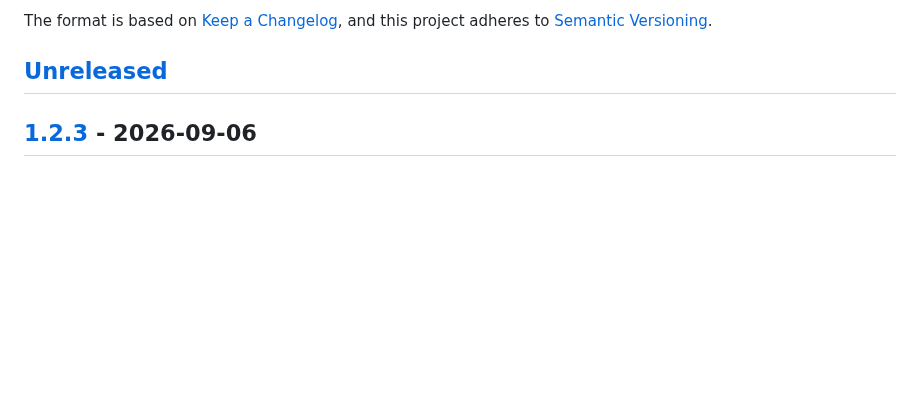
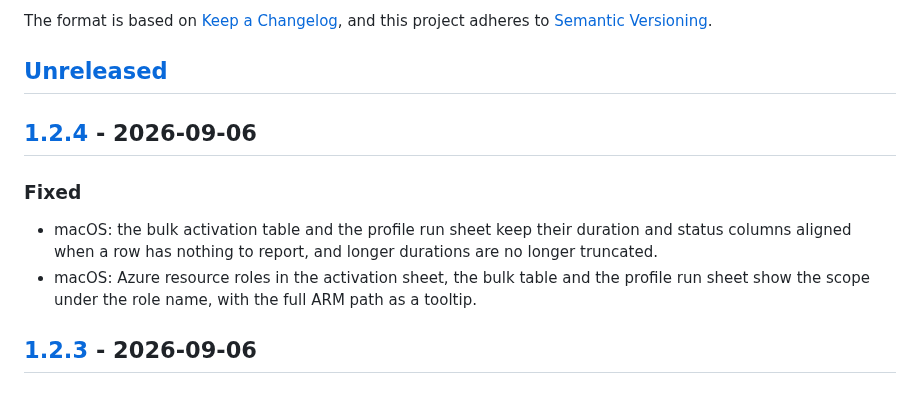
Before and after one commit to FrodeHus/elevate, a Markdown page: CHANGELOG.md, the part around one of its changes. Rendered like a GitHub page; blank space fills up the shorter version.

Commit message:
Changelog: 1.2.4

```diff
--- a/CHANGELOG.md
+++ b/CHANGELOG.md
@@ -6,6 +6,15 @@ The format is based on [Keep a Changelog](https://keepachangelog.com/en/1.1.0/),
 and this project adheres to [Semantic Versioning](https://semver.org/spec/v2.0.0.html).
 
 ## [Unreleased]
+
+## [1.2.4] - 2026-09-06
+
+### Fixed
+
+- macOS: the bulk activation table and the profile run sheet keep their duration and status
+  columns aligned when a row has nothing to report, and longer durations are no longer truncated.
+- macOS: Azure resource roles in the activation sheet, the bulk table and the profile run sheet show
+  the scope under the role name, with the full ARM path as a tooltip.
 
 ## [1.2.3] - 2026-09-06
 
```
Also changed, not shown: other parts of CHANGELOG.md (+2 -1 lines).
